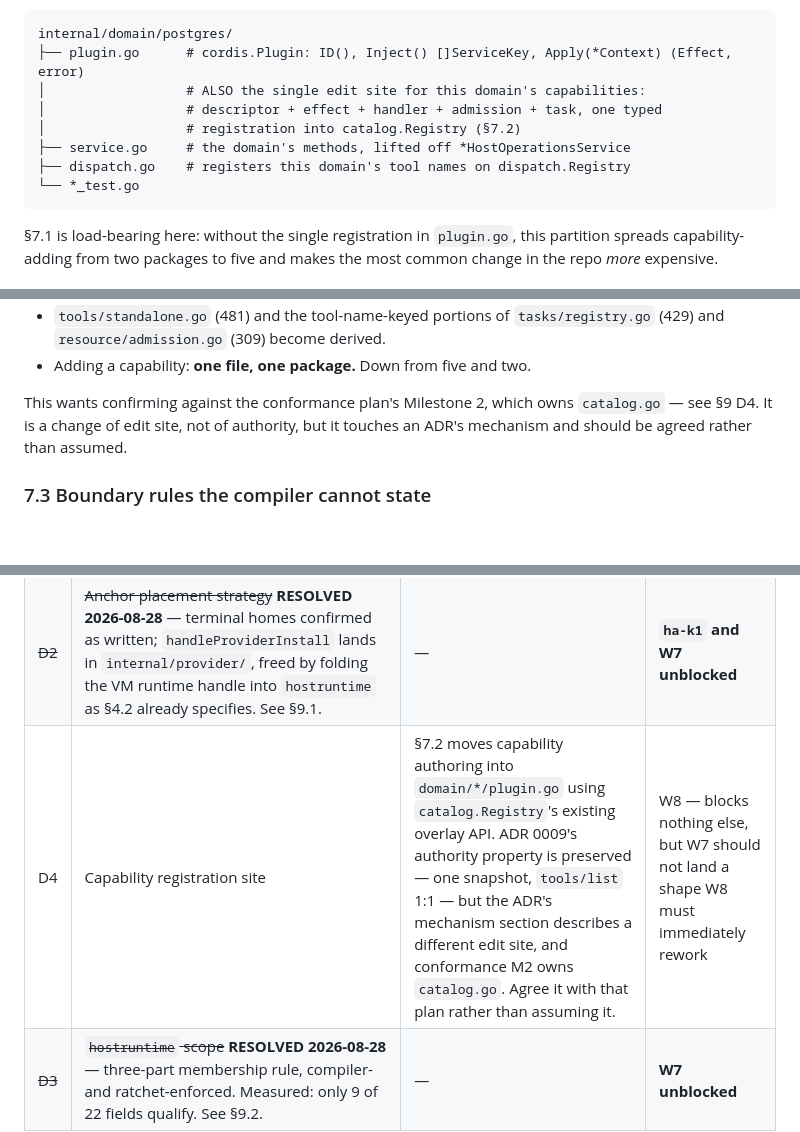
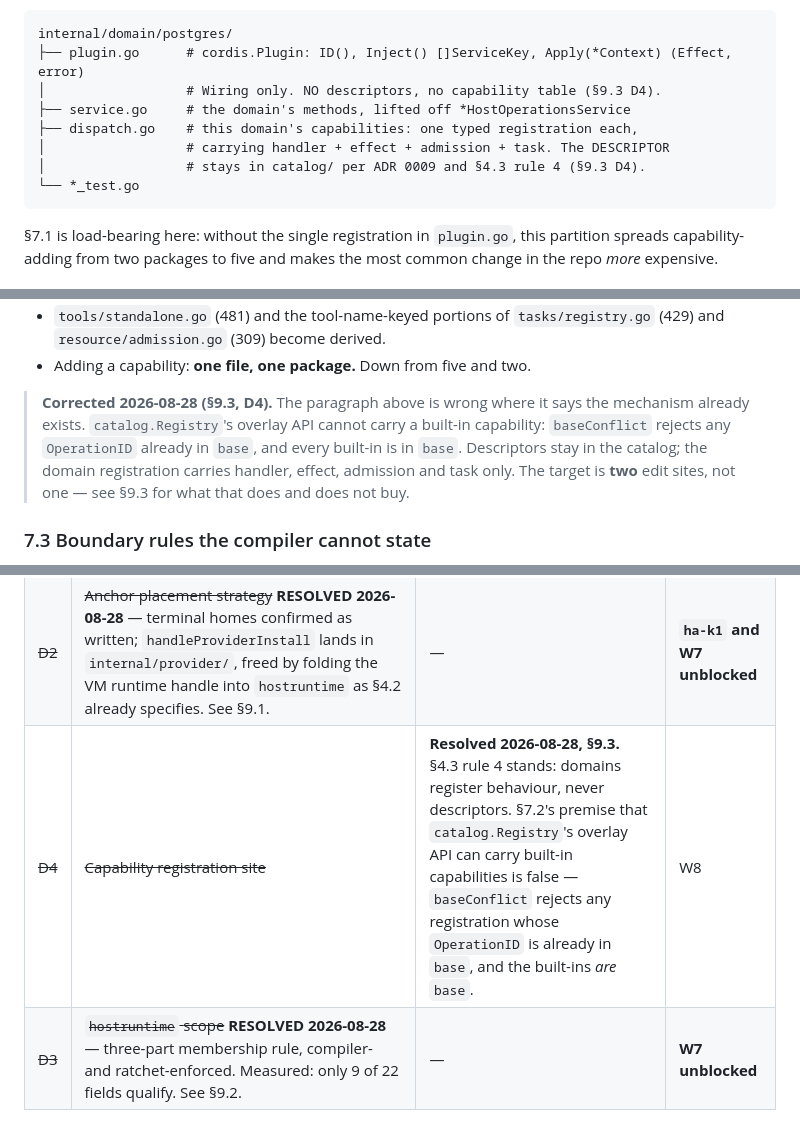
Before and after one commit to wunderous/host-agents, a Markdown page: .agents/plans/2026-08-27-modular-cordis-architecture.md, 3 parts joined by grey strips. Rendered like a GitHub page; blank space fills up the shorter version.

````diff
--- a/.agents/plans/2026-08-27-modular-cordis-architecture.md
+++ b/.agents/plans/2026-08-27-modular-cordis-architecture.md
@@ -247,11 +247,11 @@ Every `domain/<x>` package has the same four files:
 ```
 internal/domain/postgres/
 ├── plugin.go      # cordis.Plugin: ID(), Inject() []ServiceKey, Apply(*Context) (Effect, error)
-│                  # ALSO the single edit site for this domain's capabilities:
-│                  # descriptor + effect + handler + admission + task, one typed
-│                  # registration into catalog.Registry (§7.2)
+│                  # Wiring only. NO descriptors, no capability table (§9.3 D4).
 ├── service.go     # the domain's methods, lifted off *HostOperationsService
-├── dispatch.go    # registers this domain's tool names on dispatch.Registry
+├── dispatch.go    # this domain's capabilities: one typed registration each,
+│                  # carrying handler + effect + admission + task. The DESCRIPTOR
+│                  # stays in catalog/ per ADR 0009 and §4.3 rule 4 (§9.3 D4).
 └── *_test.go
 ```
 
@@ -651,9 +651,12 @@ What changes:
   `tasks/registry.go` (429) and `resource/admission.go` (309) become derived.
 - Adding a capability: **one file, one package.** Down from five and two.
 
-This wants confirming against the conformance plan's Milestone 2, which owns
-`catalog.go` — see §9 D4. It is a change of edit site, not of authority, but it
-touches an ADR's mechanism and should be agreed rather than assumed.
+> **Corrected 2026-08-28 (§9.3, D4).** The paragraph above is wrong where it says
+> the mechanism already exists. `catalog.Registry`'s overlay API cannot carry a
+> built-in capability: `baseConflict` rejects any `OperationID` already in `base`,
+> and every built-in is in `base`. Descriptors stay in the catalog; the domain
+> registration carries handler, effect, admission and task only. The target is
+> **two** edit sites, not one — see §9.3 for what that does and does not buy.
 
 ### 7.3 Boundary rules the compiler cannot state
 
@@ -784,7 +787,7 @@ deletion during a refactor.
 |---|---|---|---|
 | ~~D1~~ | ~~`OPUTE_MCP_ALLOW_LEGACY_HANDSHAKE`~~ **RESOLVED 2026-08-27** — gate kept, default off, bypass surface enumerated. [ADR 0011](../../docs/adr/0011-legacy-handshake-compatibility-gate.md) · decision record `legacy-handshake-compatibility-gate`. | — | **W4 done; M2 unblocked** |
 | ~~D2~~ | ~~Anchor placement strategy~~ **RESOLVED 2026-08-28** — terminal homes confirmed as written; `handleProviderInstall` lands in `internal/provider/`, freed by folding the VM runtime handle into `hostruntime` as §4.2 already specifies. See §9.1. | — | **`ha-k1` and W7 unblocked** |
-| D4 | Capability registration site | §7.2 moves capability authoring into `domain/*/plugin.go` using `catalog.Registry`'s existing overlay API. ADR 0009's authority property is preserved — one snapshot, `tools/list` 1:1 — but the ADR's mechanism section describes a different edit site, and conformance M2 owns `catalog.go`. Agree it with that plan rather than assuming it. | W8 — blocks nothing else, but W7 should not land a shape W8 must immediately rework |
+| ~~D4~~ | ~~Capability registration site~~ | **Resolved 2026-08-28, §9.3.** §4.3 rule 4 stands: domains register behaviour, never descriptors. §7.2's premise that `catalog.Registry`'s overlay API can carry built-in capabilities is false — `baseConflict` rejects any registration whose `OperationID` is already in `base`, and the built-ins *are* `base`. | W8 |
 | ~~D3~~ | ~~`hostruntime` scope~~ **RESOLVED 2026-08-28** — three-part membership rule, compiler- and ratchet-enforced. Measured: only 9 of 22 fields qualify. See §9.2. | — | **W7 unblocked** |
 
 ### 9.1 D2 resolved — anchor homes, and where `handleProviderInstall` lives
````
Also changed, not shown: other parts of .agents/plans/2026-08-27-modular-cordis-architecture.md (+63 -0 lines).
